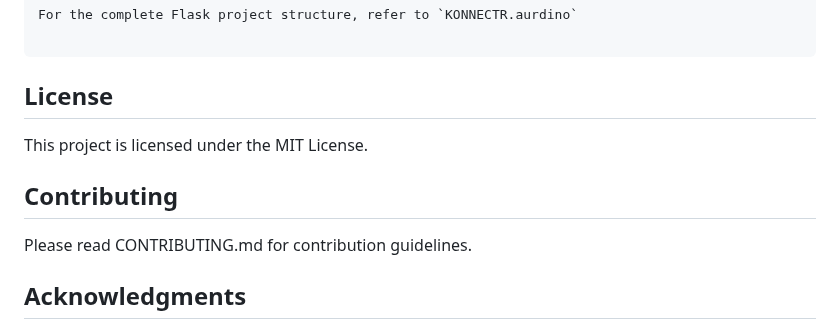
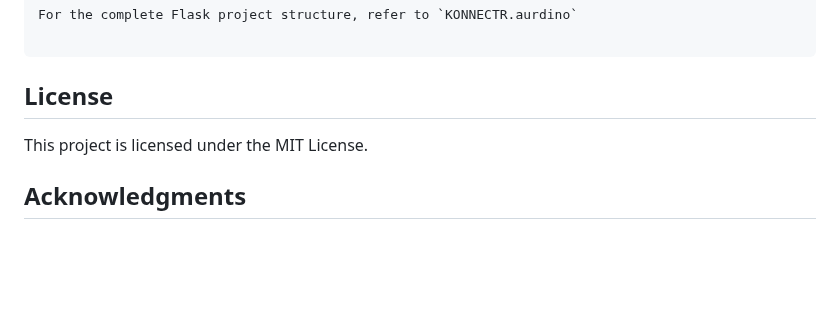
Before and after one commit to PavanYellathakota/KonnectR_flask_fullstack_app, a Markdown page: README.md, the part around the change. GitHub-like rendering; blank space fills up the shorter version.

Commit message:
Readme_Updated

```diff
--- a/README.md
+++ b/README.md
@@ -295,9 +295,6 @@ For the complete Flask project structure, refer to `KONNECTR.aurdino`
 ## License
 This project is licensed under the MIT License.
 
-## Contributing
-Please read CONTRIBUTING.md for contribution guidelines.
-
 ## Acknowledgments
 - Bootstrap for UI components
 - Plotly.js for analytics visualization
```
